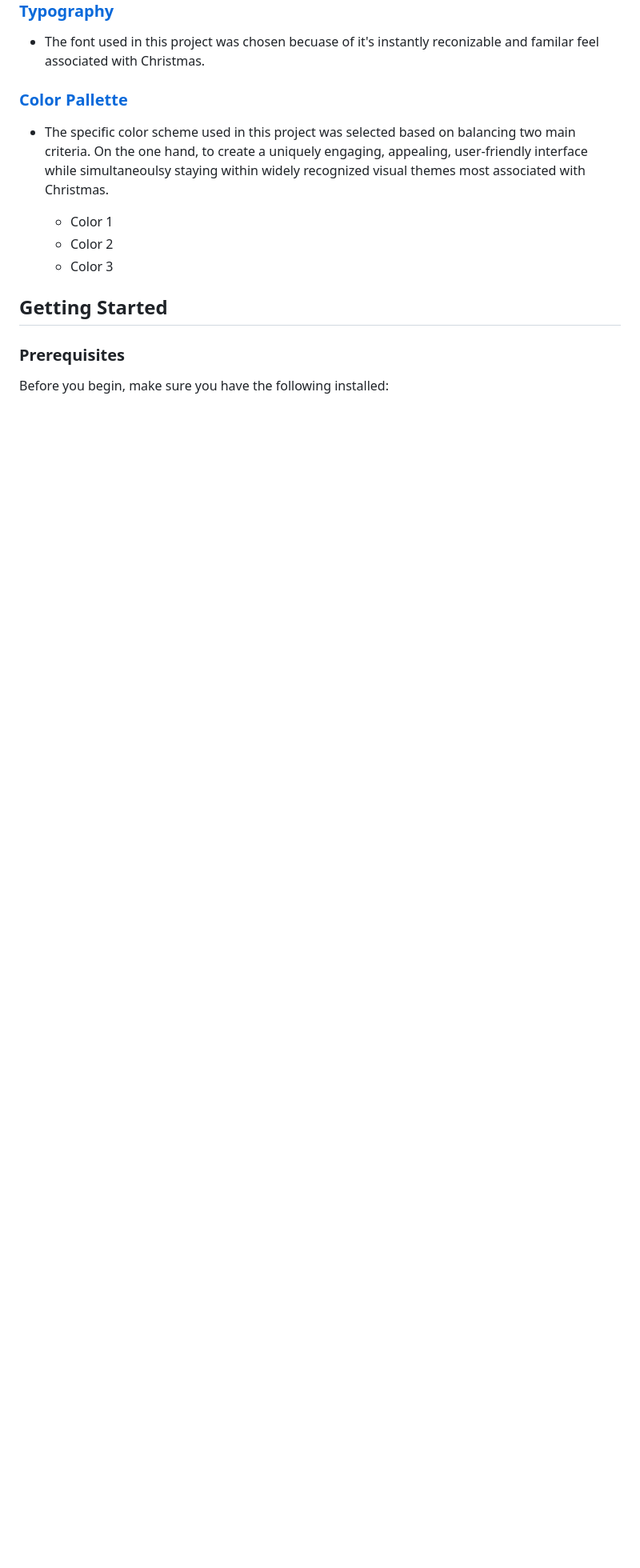
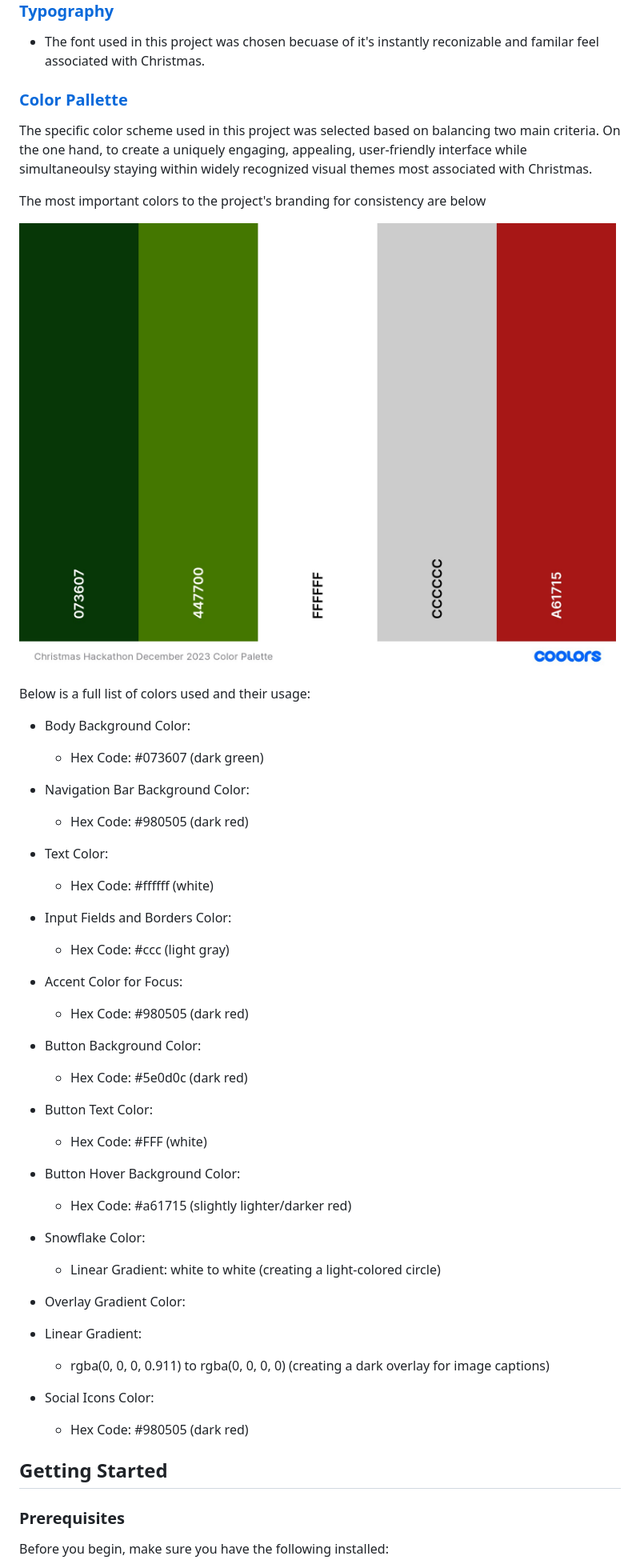
Before and after one commit to kpetrauskas92/team9-hackathon-december, a Markdown page: README.md, the part around the change printed below. Shown: that part at 80% size. Drawn GitHub-style; pictures changed too: assets/images/images-README.md/README.md-color-palette.jpg (added); blank space fills up the shorter version.

Commit message:
Update links and color pallette in README.md file.

```diff
--- a/README.md
+++ b/README.md
@@ -74,11 +74,60 @@
 
 ### [Color Pallette](color-pallette)
 
--  The specific color scheme used in this project was selected based on balancing two main criteria. On the one hand, to create a uniquely engaging, appealing, user-friendly interface while simultaneoulsy staying within widely recognized visual themes most associated with Christmas.
+  The specific color scheme used in this project was selected based on balancing two main criteria. On the one hand, to create a uniquely engaging, appealing, user-friendly interface while simultaneoulsy staying within widely recognized visual themes most associated with Christmas.
 
-   - Color 1
-   - Color 2
-   - Color 3
+The most important colors to the project's branding for consistency are below
+
+![Color palette](assets/images/images-README.md/README.md-color-palette.jpg)
+
+Below is a full list of colors used and their usage:
+
+- Body Background Color:
+
+  - Hex Code: #073607 (dark green)
+
+- Navigation Bar Background Color:
+
+  - Hex Code: #980505 (dark red)
+
+- Text Color:
+
+  - Hex Code: #ffffff (white)
+
+- Input Fields and Borders Color:
+
+  - Hex Code: #ccc (light gray)
+
+- Accent Color for Focus:
+
+  - Hex Code: #980505 (dark red)
+
+- Button Background Color:
+
+  - Hex Code: #5e0d0c (dark red)
+
+- Button Text Color:
+
+  - Hex Code: #FFF (white)
+
+- Button Hover Background Color:
+
+  - Hex Code: #a61715 (slightly lighter/darker red)
+
+- Snowflake Color:
+
+  - Linear Gradient: white to white (creating a light-colored circle)
+
+- Overlay Gradient Color:
+
+- Linear Gradient:
+
+  - rgba(0, 0, 0, 0.911) to rgba(0, 0, 0, 0) (creating a dark overlay for image captions)
+
+- Social Icons Color:
+
+  - Hex Code: #980505 (dark red)
+
 
 ## Getting Started
 
```
Also changed, not shown: other parts of README.md (+3 -3 lines).
